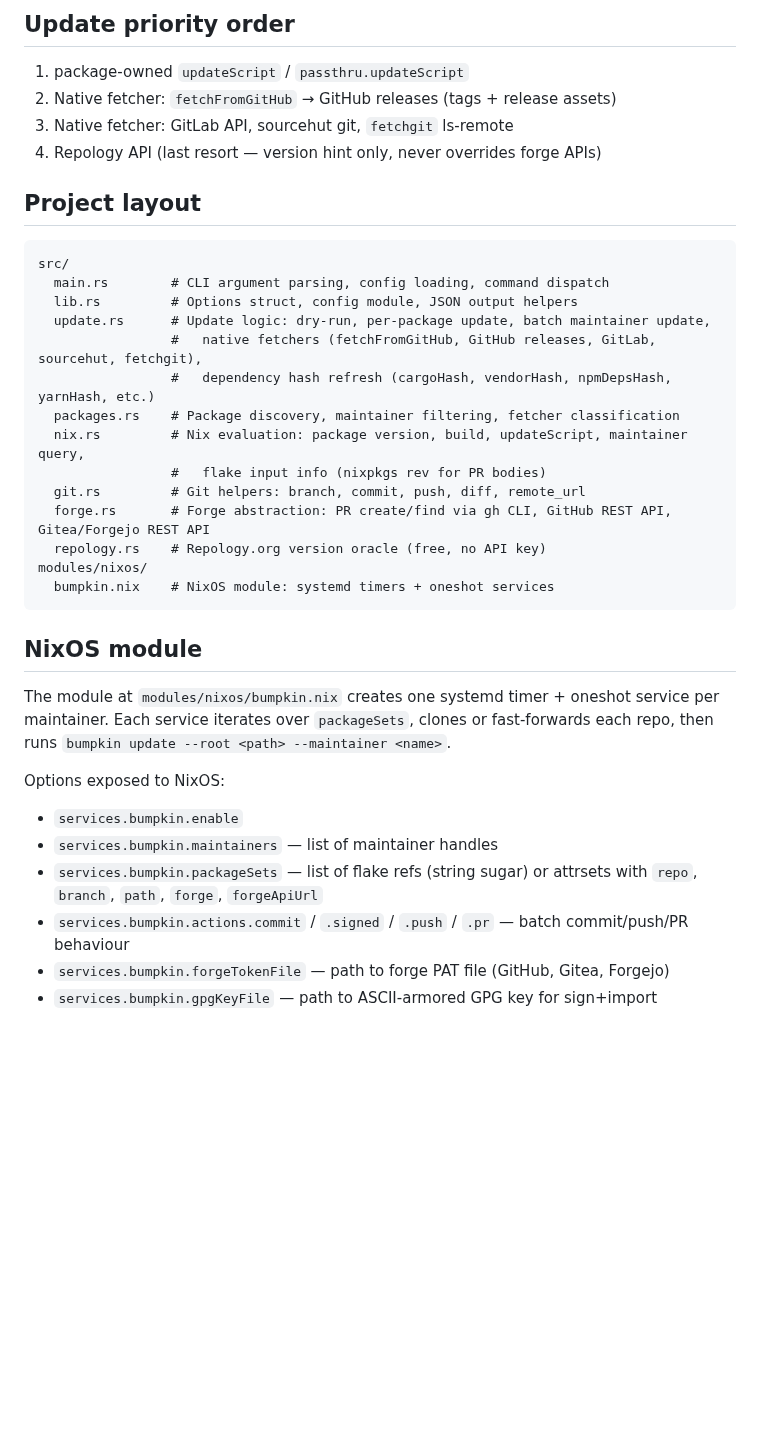
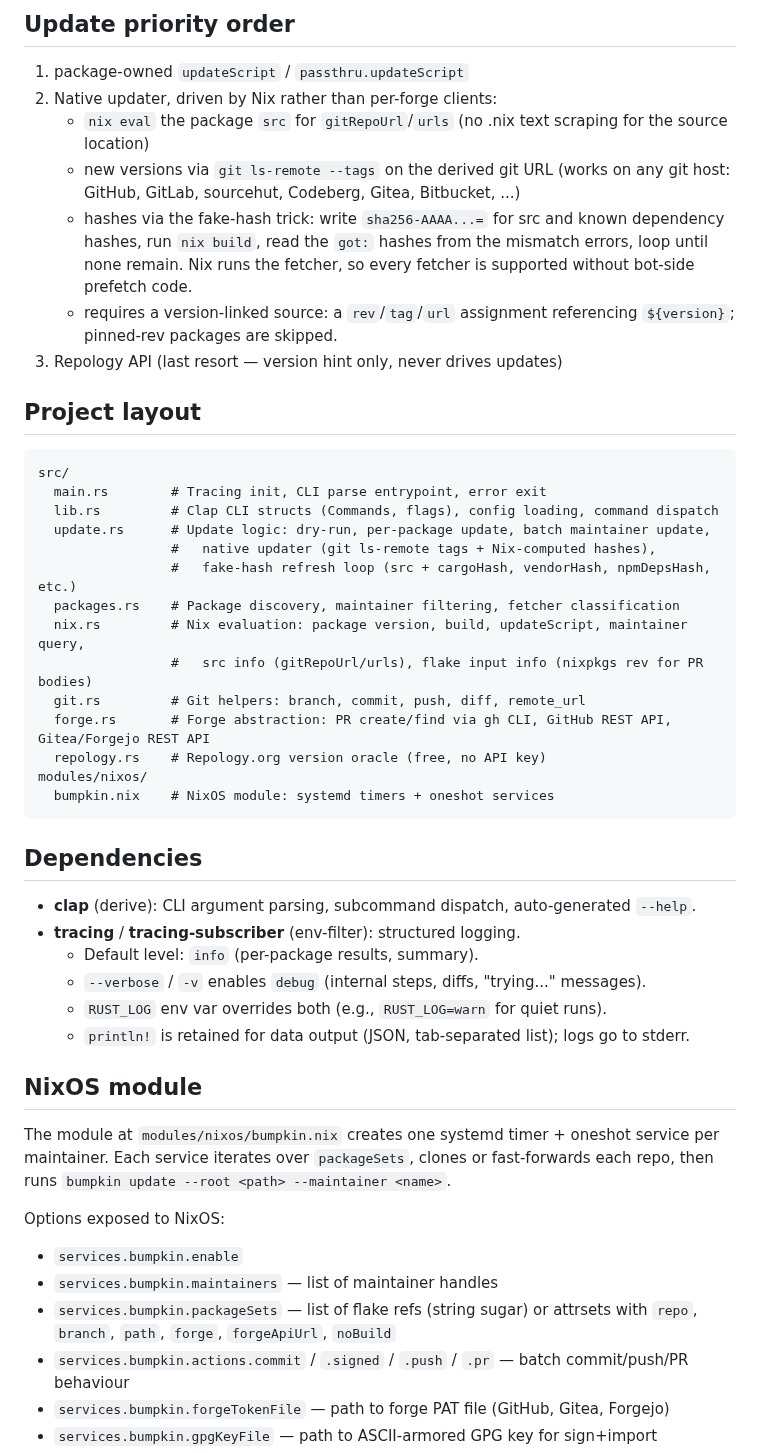
Before and after one commit to 74k1/bumpkin, a Markdown page: AGENTS.md, the part around one of its changes. GitHub-like rendering; blank space fills up the shorter version.

````diff
--- a/AGENTS.md
+++ b/AGENTS.md
@@ -30,28 +30,46 @@ Bumpkin is a Rust/Nix flake upkeep bot. It should work for arbitrary flake packa
 ## Update priority order
 
 1. package-owned `updateScript` / `passthru.updateScript`
-2. Native fetcher: `fetchFromGitHub` → GitHub releases (tags + release assets)
-3. Native fetcher: GitLab API, sourcehut git, `fetchgit` ls-remote
-4. Repology API (last resort — version hint only, never overrides forge APIs)
+2. Native updater, driven by Nix rather than per-forge clients:
+   - `nix eval` the package `src` for `gitRepoUrl`/`urls` (no .nix text scraping
+     for the source location)
+   - new versions via `git ls-remote --tags` on the derived git URL (works on
+     any git host: GitHub, GitLab, sourcehut, Codeberg, Gitea, Bitbucket, ...)
+   - hashes via the fake-hash trick: write `sha256-AAAA...=` for src and known
+     dependency hashes, run `nix build`, read the `got:` hashes from the
+     mismatch errors, loop until none remain. Nix runs the fetcher, so every
+     fetcher is supported without bot-side prefetch code.
+   - requires a version-linked source: a `rev`/`tag`/`url` assignment
+     referencing `${version}`; pinned-rev packages are skipped.
+3. Repology API (last resort — version hint only, never drives updates)
 
 ## Project layout
 
 ```
 src/
-  main.rs        # CLI argument parsing, config loading, command dispatch
-  lib.rs         # Options struct, config module, JSON output helpers
+  main.rs        # Tracing init, CLI parse entrypoint, error exit
+  lib.rs         # Clap CLI structs (Commands, flags), config loading, command dispatch
   update.rs      # Update logic: dry-run, per-package update, batch maintainer update,
-                 #   native fetchers (fetchFromGitHub, GitHub releases, GitLab, sourcehut, fetchgit),
-                 #   dependency hash refresh (cargoHash, vendorHash, npmDepsHash, yarnHash, etc.)
+                 #   native updater (git ls-remote tags + Nix-computed hashes),
+                 #   fake-hash refresh loop (src + cargoHash, vendorHash, npmDepsHash, etc.)
   packages.rs    # Package discovery, maintainer filtering, fetcher classification
   nix.rs         # Nix evaluation: package version, build, updateScript, maintainer query,
-                 #   flake input info (nixpkgs rev for PR bodies)
+                 #   src info (gitRepoUrl/urls), flake input info (nixpkgs rev for PR bodies)
   git.rs         # Git helpers: branch, commit, push, diff, remote_url
   forge.rs       # Forge abstraction: PR create/find via gh CLI, GitHub REST API, Gitea/Forgejo REST API
   repology.rs    # Repology.org version oracle (free, no API key)
 modules/nixos/
   bumpkin.nix    # NixOS module: systemd timers + oneshot services
 ```
+
+## Dependencies
+
+- **clap** (derive): CLI argument parsing, subcommand dispatch, auto-generated `--help`.
+- **tracing** / **tracing-subscriber** (env-filter): structured logging.
+  - Default level: `info` (per-package results, summary).
+  - `--verbose` / `-v` enables `debug` (internal steps, diffs, "trying..." messages).
+  - `RUST_LOG` env var overrides both (e.g., `RUST_LOG=warn` for quiet runs).
+  - `println!` is retained for data output (JSON, tab-separated list); logs go to stderr.
 
 ## NixOS module
 
@@ -62,7 +80,7 @@ then runs `bumpkin update --root <path> --maintainer <name>`.
 Options exposed to NixOS:
 - `services.bumpkin.enable`
 - `services.bumpkin.maintainers` — list of maintainer handles
-- `services.bumpkin.packageSets` — list of flake refs (string sugar) or attrsets with `repo`, `branch`, `path`, `forge`, `forgeApiUrl`
+- `services.bumpkin.packageSets` — list of flake refs (string sugar) or attrsets with `repo`, `branch`, `path`, `forge`, `forgeApiUrl`, `noBuild`
 - `services.bumpkin.actions.commit` / `.signed` / `.push` / `.pr` — batch commit/push/PR behaviour
 - `services.bumpkin.forgeTokenFile` — path to forge PAT file (GitHub, Gitea, Forgejo)
 - `services.bumpkin.gpgKeyFile` — path to ASCII-armored GPG key for sign+import
````
Also changed, not shown: other parts of AGENTS.md (+11 -3 lines), README.md (+37 -6 lines), .github/assets/bumpkin.png (added), 1 other file.
